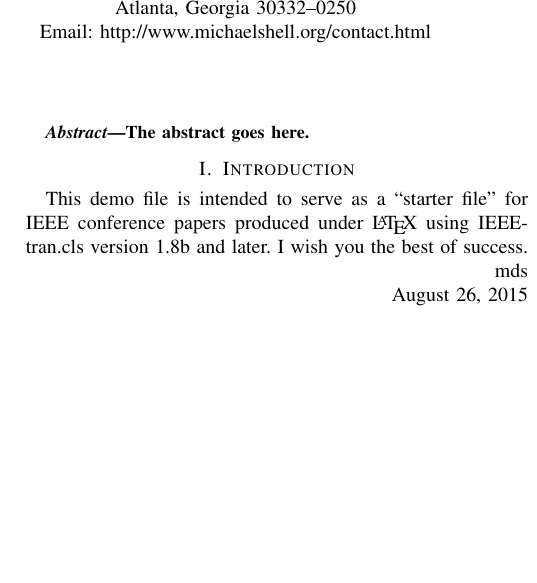
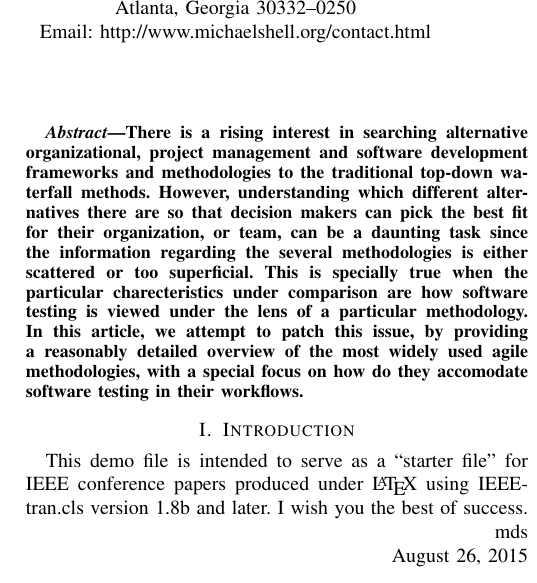
Before and after one commit to gcandal/AgileMethodologies, a LaTeX paper (main.tex): part of one column of page 1 of 3, cut so that both start at the same text, the shorter picture padded with empty space. Compiled offline with pdfLaTeX.

Commit message:
abstract.

```diff
--- a/main.tex
+++ b/main.tex
@@ -378,7 +378,17 @@ Fax: (888) 555--1212}}
 % As a general rule, do not put math, special symbols or citations
 % in the abstract
 \begin{abstract}
-The abstract goes here.
+  There is a rising interest in searching alternative organizational,
+project management and software development frameworks and methodologies to the
+traditional top-down waterfall methods.
+  However, understanding which different alternatives there are so that decision makers can
+pick the best fit for their organization, or team, can be a daunting task since the
+information regarding the several methodologies is either scattered or too superficial.
+  This is specially true when the particular charecteristics under comparison are how
+software testing is viewed under the lens of a particular methodology.
+  In this article, we attempt to patch this issue, by providing a reasonably detailed overview of the most
+widely used agile methodologies, with a special focus on how do they accomodate
+software testing in their workflows.
 \end{abstract}
 
 % no keywords
```
